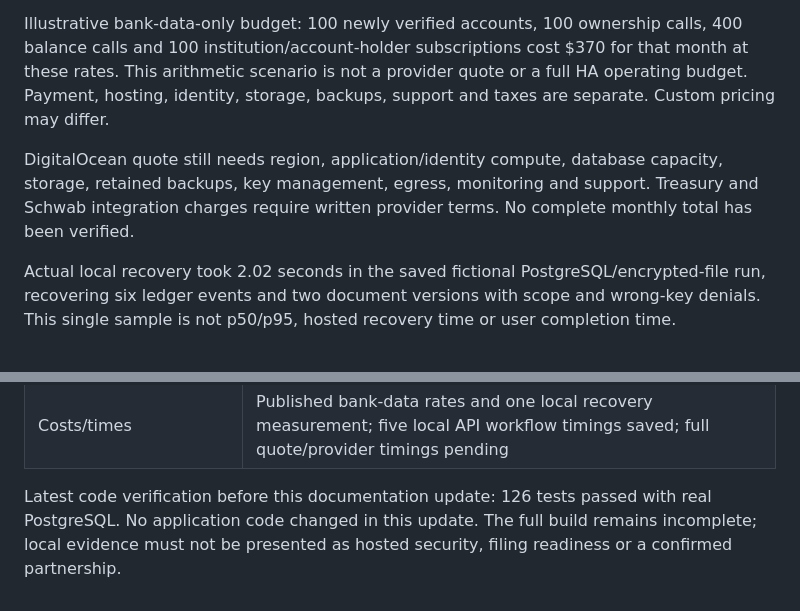
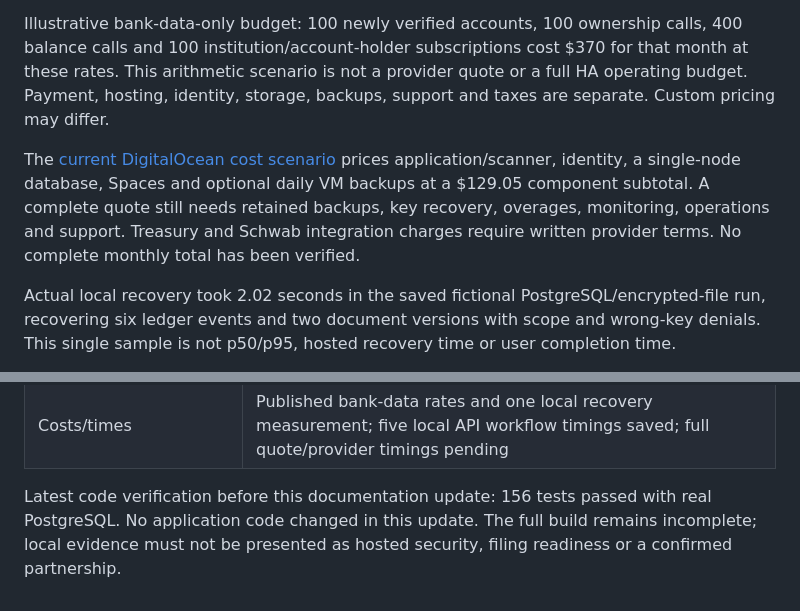
Before and after one commit to mray1985/HAGHNESS, a Markdown page: docs/DAY8-PROVIDER-EVIDENCE.md, 2 parts joined by grey strips. GitHub-like rendering.

```diff
--- a/docs/DAY8-PROVIDER-EVIDENCE.md
+++ b/docs/DAY8-PROVIDER-EVIDENCE.md
@@ -39,7 +39,7 @@ Implementation details: [DigitalOcean plan](DIGITALOCEAN-IMPLEMENTATION.md), [Ke
 
 Illustrative bank-data-only budget: 100 newly verified accounts, 100 ownership calls, 400 balance calls and 100 institution/account-holder subscriptions cost $370 for that month at these rates. This arithmetic scenario is not a provider quote or a full HA operating budget. Payment, hosting, identity, storage, backups, support and taxes are separate. Custom pricing may differ.
 
-DigitalOcean quote still needs region, application/identity compute, database capacity, storage, retained backups, key management, egress, monitoring and support. Treasury and Schwab integration charges require written provider terms. No complete monthly total has been verified.
+The [current DigitalOcean cost scenario](DIGITALOCEAN-COST-PLAN.md) prices application/scanner, identity, a single-node database, Spaces and optional daily VM backups at a $129.05 component subtotal. A complete quote still needs retained backups, key recovery, overages, monitoring, operations and support. Treasury and Schwab integration charges require written provider terms. No complete monthly total has been verified.
 
 Actual local recovery took 2.02 seconds in the saved fictional PostgreSQL/encrypted-file run, recovering six ledger events and two document versions with scope and wrong-key denials. This single sample is not p50/p95, hosted recovery time or user completion time.
 
@@ -60,4 +60,4 @@ For future measurements, record environment, trial ID, start/end UTC, elapsed se
 | Growth proposal | Day 7 says none was written; new unsent discussion draft now saved |
 | Costs/times | Published bank-data rates and one local recovery measurement; five local API workflow timings saved; full quote/provider timings pending |
 
-Latest code verification before this documentation update: 126 tests passed with real PostgreSQL. No application code changed in this update. The full build remains incomplete; local evidence must not be presented as hosted security, filing readiness or a confirmed partnership.
+Latest code verification before this documentation update: 156 tests passed with real PostgreSQL. No application code changed in this update. The full build remains incomplete; local evidence must not be presented as hosted security, filing readiness or a confirmed partnership.
```
Also changed, not shown: docs/DIGITALOCEAN-COST-PLAN.md (added, +35 -0 lines), docs/DIGITALOCEAN-IMPLEMENTATION.md (+10 -15 lines).
